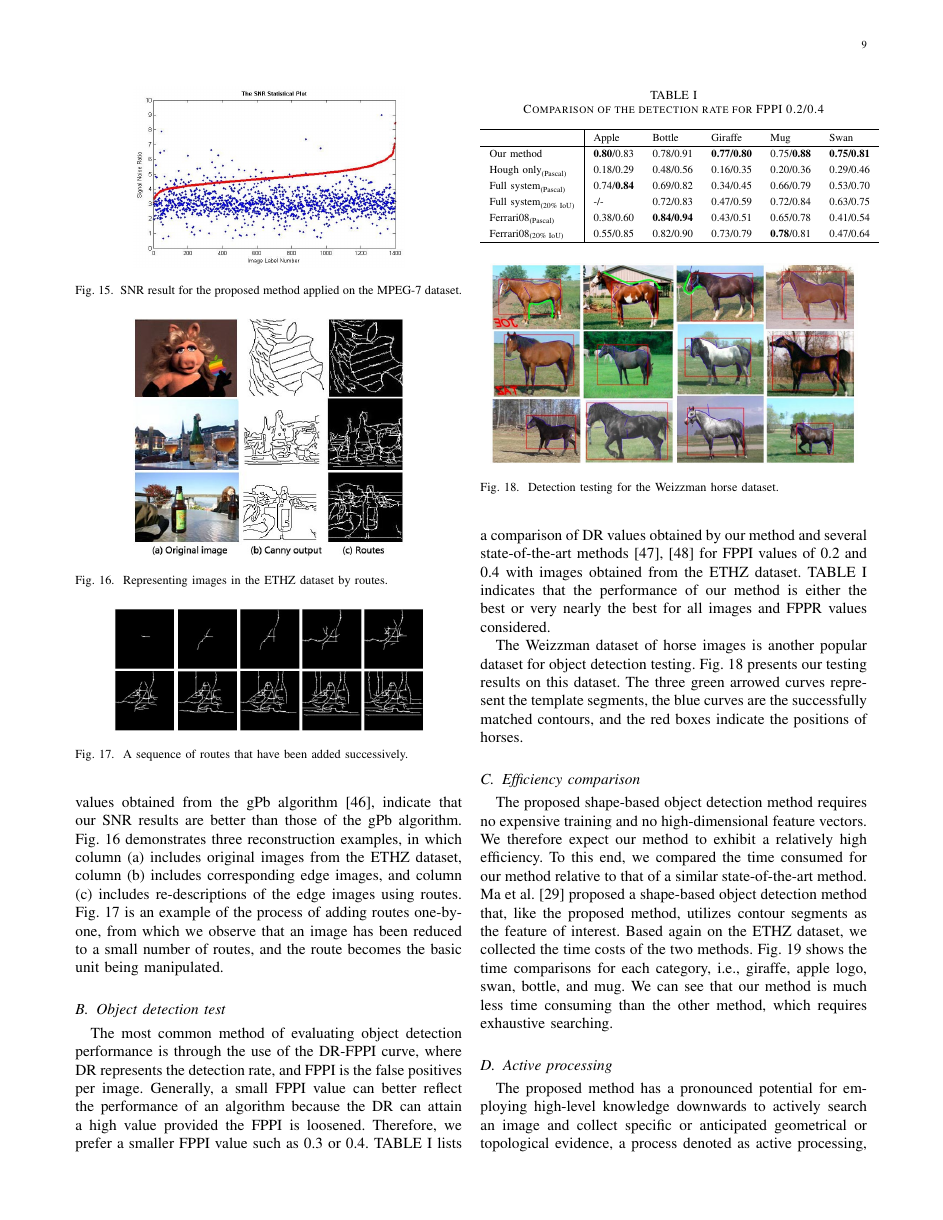
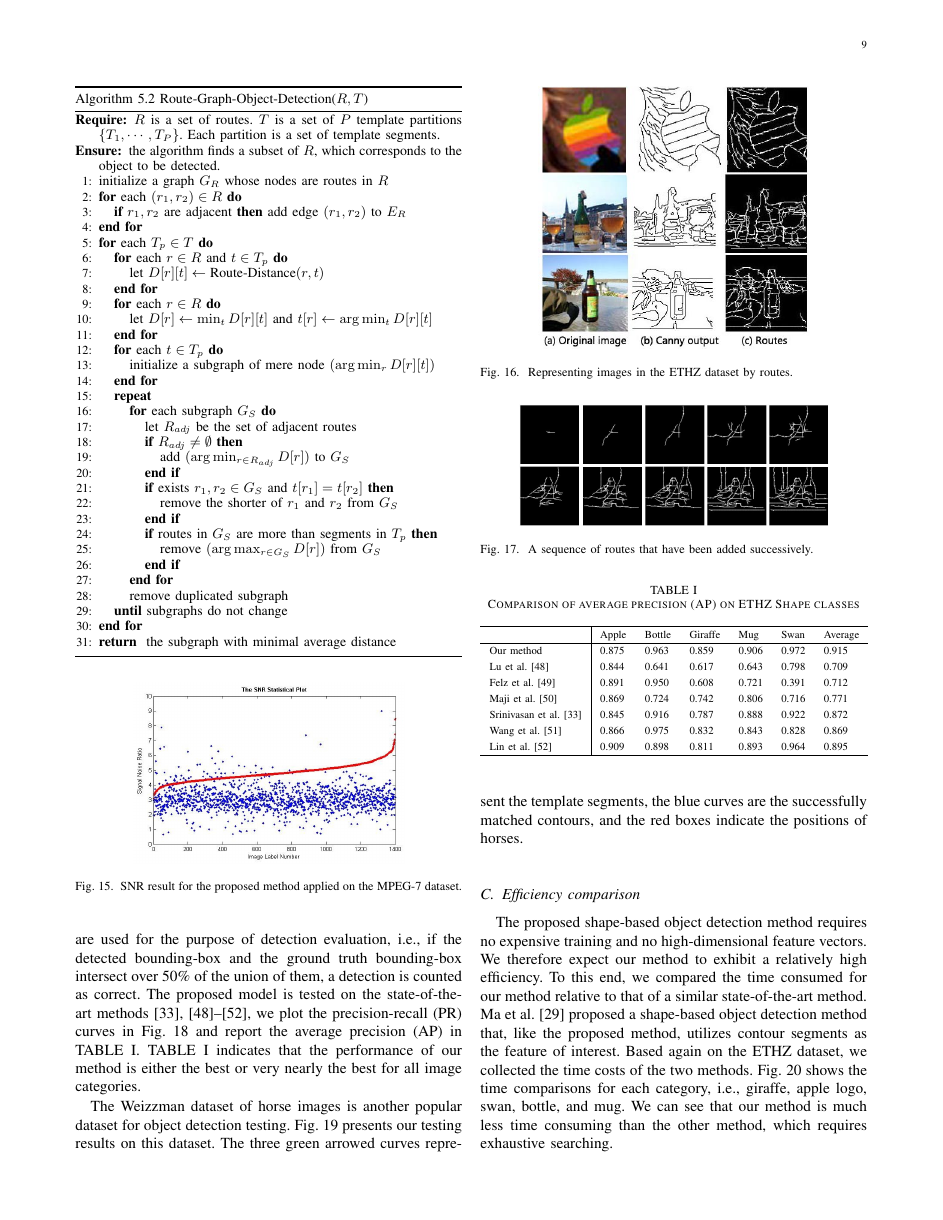
Before and after one commit to richarddzh/ieeetip-2015, a LaTeX paper (bare_jrnl.tex): page 9 of 12 before the commit and page 9 of 13 after it. Compiled offline with pdfLaTeX.

Commit message:
revision v1 complete

```diff
--- a/bare_jrnl.tex
+++ b/bare_jrnl.tex
@@ -793,60 +816,33 @@ from which we observe that an image has been reduced to a small number of routes
 
 \subsection{Object detection test}
 
-The most common method of evaluating object detection performance is through the use of the DR-FPPI curve,
-where DR represents the detection rate, and FPPI is the false positives per image.
-Generally, a small FPPI value can better reflect the performance of an algorithm because the DR can attain a high value provided the FPPI is loosened.
-Therefore, we prefer a smaller FPPI value such as 0.3 or 0.4.
-\tablename~\ref{tab:1} lists a comparison of DR values obtained by our method and several state-of-the-art methods
-\cite{ferrari2010,ferrari2008} for FPPI values of 0.2 and 0.4 with images obtained from the ETHZ dataset.
-\tablename~\ref{tab:1} indicates that the performance of our method is either the best or very nearly the best for all images and FPPR values considered.
+We test the proposed method on the ETHZ dataset and the Weizzman horse dataset for validation.
+PASCAL criteria are used for the purpose of detection evaluation,
+i.e., if the detected bounding-box and the ground truth bounding-box intersect over 50\%{} of the union of them,
+a detection is counted as correct.
+The proposed model is tested on the state-of-the-art methods
+\cite{lu2009,felzenszwalb2007,maji2009,srinivasan2010,wang2012,lin2012},
+we plot the precision-recall (PR) curves in \figurename~\ref{fig:17}
+and report the average precision (AP) in \tablename~\ref{tab:1}.
+\tablename~\ref{tab:1} indicates that the performance of our method is either the best or very nearly the best for all image categories.
 
 \begin{table}[!t]
 \renewcommand{\arraystretch}{1.3}
-\caption{Comparison of the detection rate for FPPI 0.2/0.4}
+\caption{Comparison of average precision (AP) on ETHZ Shape classes}
 \label{tab:1}
 \centering
 \scriptsize
-\begin{tabular}{l|lllll}
+\begin{tabular}{l|llllll}
 \hline
-& Apple & Bottle & Giraffe & Mug & Swan \\
+& Apple & Bottle & Giraffe & Mug & Swan & Average \\
 \hline
-Our method
-& \textbf{0.80}/0.83
-& 0.78/0.91
-& \textbf{0.77/0.80}
-& 0.75/\textbf{0.88}
-& \textbf{0.75/0.81}\\
-$\text{Hough only}_\text{(Pascal)}$
-& 0.18/0.29
-& 0.48/0.56
-& 0.16/0.35
-& 0.20/0.36
-& 0.29/0.46\\
-$\text{Full system}_\text{(Pascal)}$
-& 0.74/\textbf{0.84}
-& 0.69/0.82
-& 0.34/0.45
-& 0.66/0.79
-& 0.53/0.70\\
-$\text{Full system}_\text{(20\% IoU)}$
-& -/-
-& 0.72/0.83
-& 0.47/0.59
-& 0.72/0.84
-& 0.63/0.75\\
-$\text{Ferrari08}_\text{(Pascal)}$
-& 0.38/0.60
-& \textbf{0.84/0.94}
-& 0.43/0.51
-& 0.65/0.78
-& 0.41/0.54\\
-$\text{Ferrari08}_\text{(20\% IoU)}$
-& 0.55/0.85
-& 0.82/0.90
-& 0.73/0.79
-& \textbf{0.78}/0.81
-& 0.47/0.64\\
+Our method  & 0.875 & 0.963 & 0.859 & 0.906 & 0.972 & 0.915 \\
+Lu et al.\cite{lu2009}  & 0.844     & 0.641 & 0.617 & 0.643 & 0.798 & 0.709 \\
+Felz et al.\cite{felzenszwalb2007} & 0.891   & 0.950 & 0.608 & 0.721 & 0.391 & 0.712 \\
+Maji et al.\cite{maji2009}  & 0.869   & 0.724 & 0.742 & 0.806 & 0.716 & 0.771 \\
+Srinivasan et al.\cite{srinivasan2010}  & 0.845     & 0.916 & 0.787 & 0.888 & 0.922 & 0.872 \\
+Wang et al.\cite{wang2012} & 0.866   & 0.975 & 0.832 & 0.843 & 0.828 & 0.869 \\
+Lin et al.\cite{lin2012}  & 0.909   & 0.898 & 0.811 & 0.893 & 0.964 & 0.895 \\
 \hline
 \end{tabular}
 \end{table}
@@ -853,3 +859,5 @@ $\text{Ferrari08}_\text{(20\% IoU)}$
+\label{fig:17}
+\end{figure}
 
 The Weizzman dataset of horse images is another popular dataset for object detection testing.
 \figurename~\ref{fig:21} presents our testing results on this dataset.
```
Also changed, not shown: ref.bib (+56 -0 lines), images/fig17.pdf (deleted), images/fig17a.png (added), images/fig17b.png (added), images/fig17c.png (added), images/fig17d.png (added), images/fig17e.png (added), images/fig17f.png (added), images/fig19.jpg, bare_jrnl.tex (55 more changed lines).
